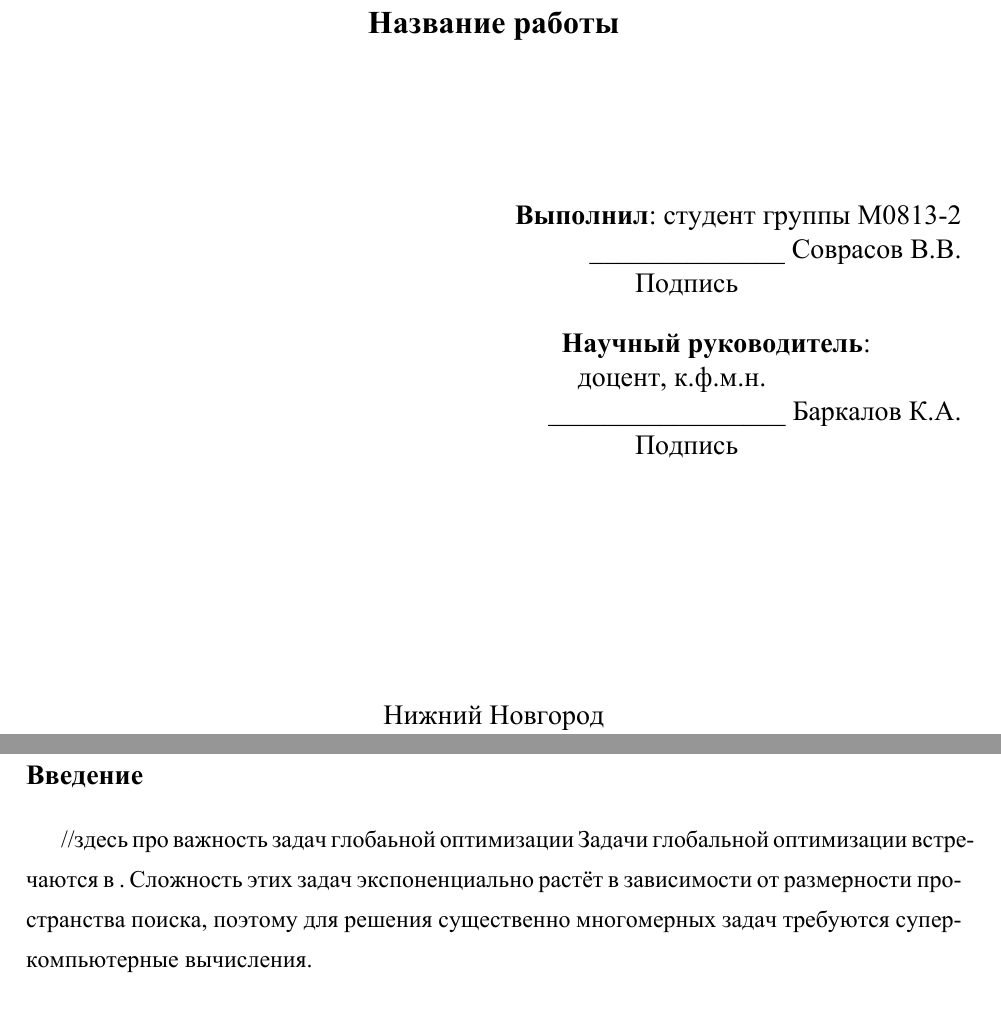
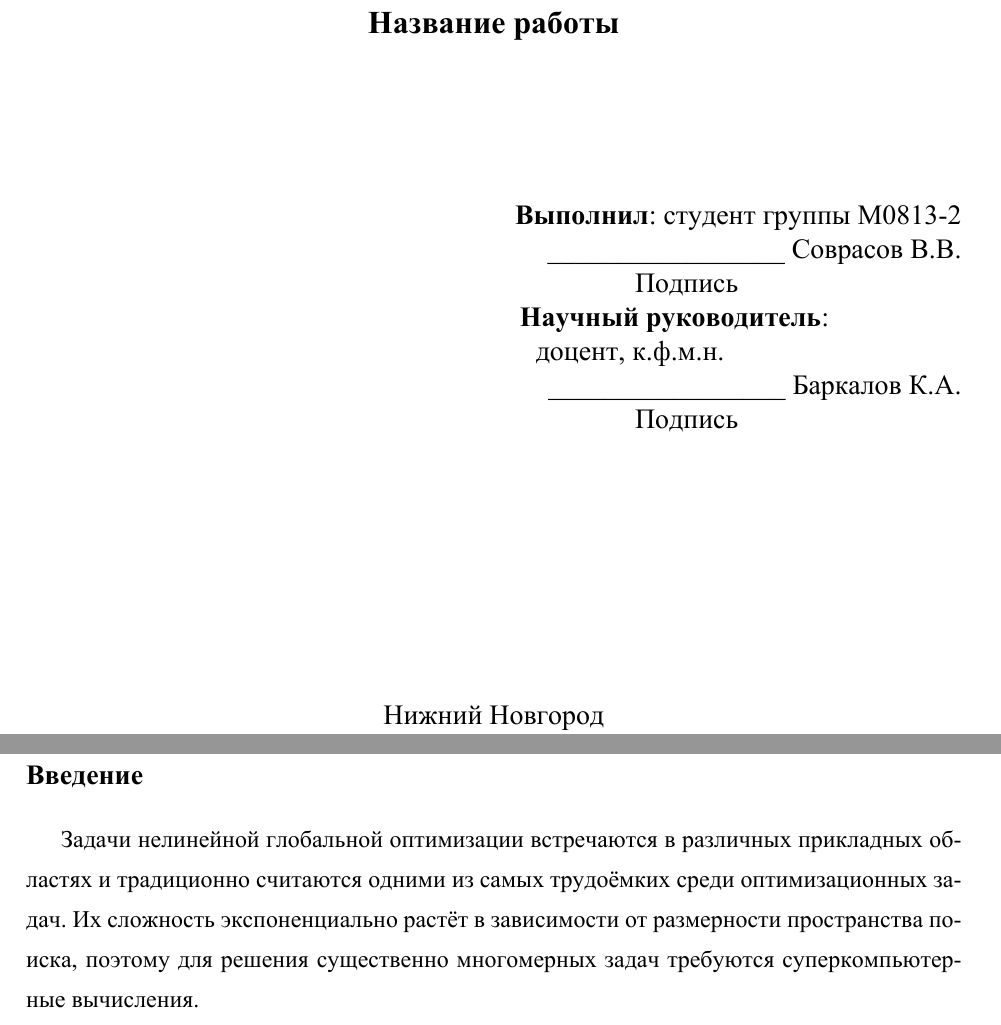
Before and after one commit to sovrasov/term-paper-spring-2016, a LaTeX document (paper.tex, which reads introduction.tex, mainpage.tex): two parts of pages 1 and 3 of 12, joined at a grey line, cut so that both start at the same text. The pictures show the PDF file paper.pdf that the author committed with the source.

Commit message:
Fixes in mainpage and introduction

```diff
--- a/introduction.tex
+++ b/introduction.tex
@@ -1,6 +1,6 @@
 \section{Введение}
-//здесь про важность задач глобаьной оптимизации
-Задачи глобальной оптимизации встречаются в . Сложность этих задач экспоненциально растёт в зависимости от размерности пространства поиска, поэтому для решения существенно многомерных задач требуются
+Задачи нелинейной глобальной оптимизации встречаются в различных прикладных областях и традиционно считаются одними из самых трудоёмких среди оптимизационных задач.
+Их сложность экспоненциально растёт в зависимости от размерности пространства поиска, поэтому для решения существенно многомерных задач требуются
 суперкомпьютерные вычисления.
 \par
 В настоящее время на кафедре МОиСТ активно ведётся разработка программной системы для глобальной оптимизации функций многих вещественных переменных ExaMin.
--- a/mainpage.tex
+++ b/mainpage.tex
@@ -32,13 +32,11 @@
 
 \begin{flushright}
 \textbf{Выполнил}: студент группы М0813-2 \\*
-\Repeat{14}{\_} Соврасов В.В. \\*
-Подпись \Repeat{32}{\ }
-\end{flushright}
+\Repeat{17}{\_} Соврасов В.В. \\*
+Подпись \Repeat{32}{\ } \\*
 
-\begin{flushright}
-\textbf{Научный руководитель}: \Repeat{13}{\ } \\*
-доцент, к.ф.м.н. \Repeat{28}{\ } \\*
+\textbf{Научный руководитель}: \Repeat{19}{\ } \\*
+доцент, к.ф.м.н. \Repeat{34}{\ } \\*
 \Repeat{17}{\_} Баркалов К.А. \\*
 Подпись \Repeat{32}{\ }
 \end{flushright}
```
Also changed, not shown: multilevel_evolvents.tex (+1 -1 lines), paper.pdf.
